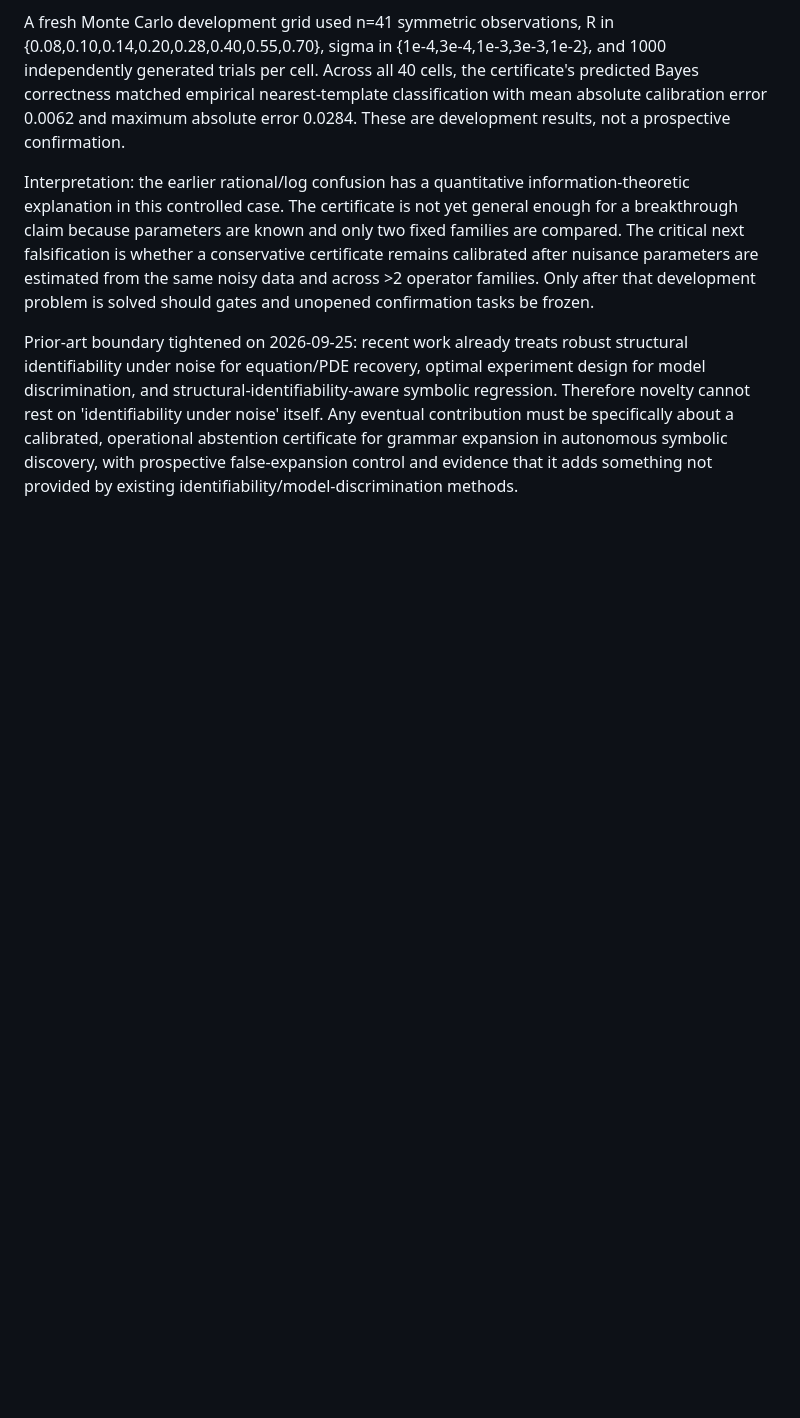
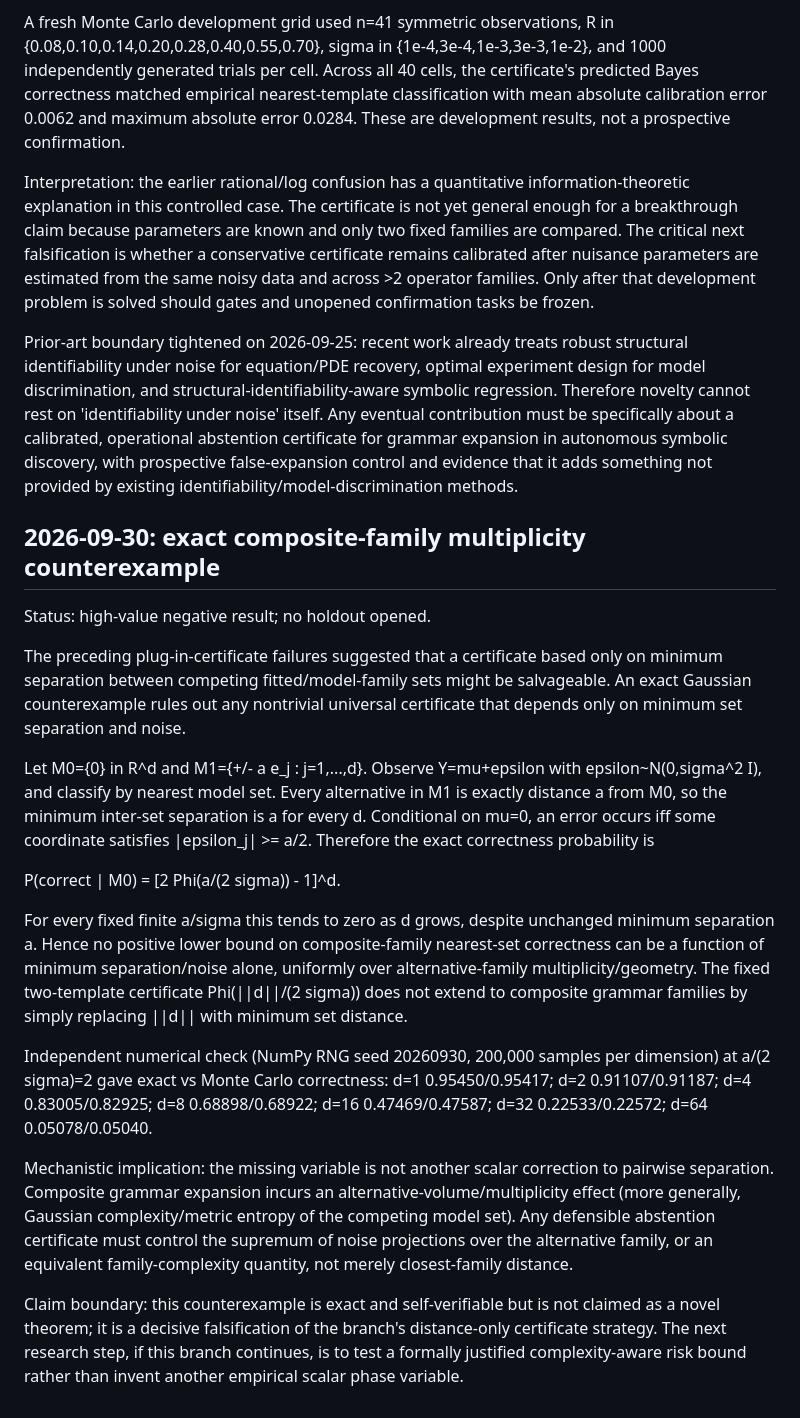
Before and after one commit to sushxnthd/theorica, a Markdown page: BREAKTHROUGH_ENGINE_LEDGER.md, the part around the change. Drawn GitHub-style; blank space fills up the shorter version.

Commit message:
record composite-family multiplicity counterexample

```diff
--- a/BREAKTHROUGH_ENGINE_LEDGER.md
+++ b/BREAKTHROUGH_ENGINE_LEDGER.md
@@ -77,3 +77,22 @@ A fresh Monte Carlo development grid used n=41 symmetric observations, R in {0.0
 Interpretation: the earlier rational/log confusion has a quantitative information-theoretic explanation in this controlled case. The certificate is not yet general enough for a breakthrough claim because parameters are known and only two fixed families are compared. The critical next falsification is whether a conservative certificate remains calibrated after nuisance parameters are estimated from the same noisy data and across >2 operator families. Only after that development problem is solved should gates and unopened confirmation tasks be frozen.
 
 Prior-art boundary tightened on 2026-09-25: recent work already treats robust structural identifiability under noise for equation/PDE recovery, optimal experiment design for model discrimination, and structural-identifiability-aware symbolic regression. Therefore novelty cannot rest on 'identifiability under noise' itself. Any eventual contribution must be specifically about a calibrated, operational abstention certificate for grammar expansion in autonomous symbolic discovery, with prospective false-expansion control and evidence that it adds something not provided by existing identifiability/model-discrimination methods.
+
+
+## 2026-09-30: exact composite-family multiplicity counterexample
+
+Status: high-value negative result; no holdout opened.
+
+The preceding plug-in-certificate failures suggested that a certificate based only on minimum separation between competing fitted/model-family sets might be salvageable. An exact Gaussian counterexample rules out any nontrivial universal certificate that depends only on minimum set separation and noise.
+
+Let M0={0} in R^d and M1={+/- a e_j : j=1,...,d}. Observe Y=mu+epsilon with epsilon~N(0,sigma^2 I), and classify by nearest model set. Every alternative in M1 is exactly distance a from M0, so the minimum inter-set separation is a for every d. Conditional on mu=0, an error occurs iff some coordinate satisfies |epsilon_j| >= a/2. Therefore the exact correctness probability is
+
+P(correct | M0) = [2 Phi(a/(2 sigma)) - 1]^d.
+
+For every fixed finite a/sigma this tends to zero as d grows, despite unchanged minimum separation a. Hence no positive lower bound on composite-family nearest-set correctness can be a function of minimum separation/noise alone, uniformly over alternative-family multiplicity/geometry. The fixed two-template certificate Phi(||d||/(2 sigma)) does not extend to composite grammar families by simply replacing ||d|| with minimum set distance.
+
+Independent numerical check (NumPy RNG seed 20260930, 200,000 samples per dimension) at a/(2 sigma)=2 gave exact vs Monte Carlo correctness: d=1 0.95450/0.95417; d=2 0.91107/0.91187; d=4 0.83005/0.82925; d=8 0.68898/0.68922; d=16 0.47469/0.47587; d=32 0.22533/0.22572; d=64 0.05078/0.05040.
+
+Mechanistic implication: the missing variable is not another scalar correction to pairwise separation. Composite grammar expansion incurs an alternative-volume/multiplicity effect (more generally, Gaussian complexity/metric entropy of the competing model set). Any defensible abstention certificate must control the supremum of noise projections over the alternative family, or an equivalent family-complexity quantity, not merely closest-family distance.
+
+Claim boundary: this counterexample is exact and self-verifiable but is not claimed as a novel theorem; it is a decisive falsification of the branch's distance-only certificate strategy. The next research step, if this branch continues, is to test a formally justified complexity-aware risk bound rather than invent another empirical scalar phase variable.
```
